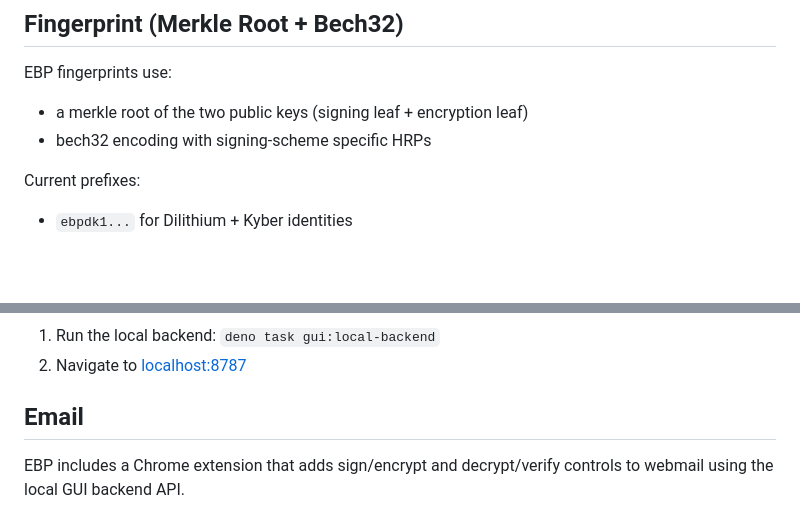
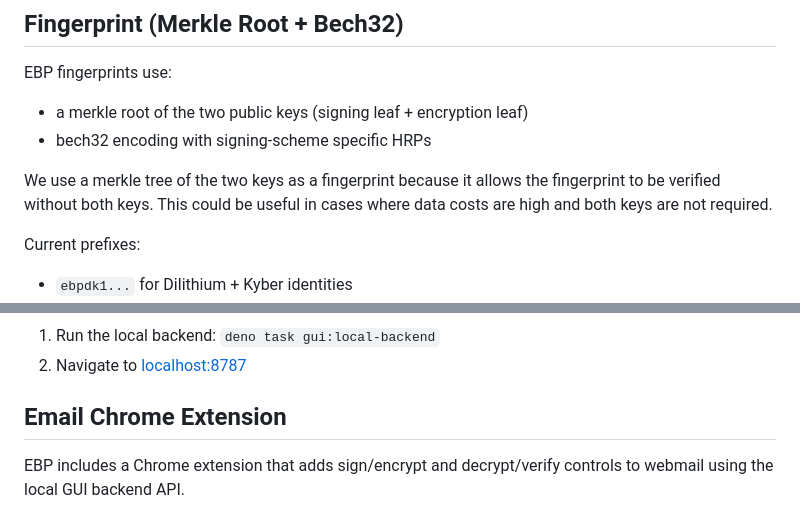
Before and after one commit to willpiam/even-better-privacy, a Markdown page: ReadMe.md, 2 parts joined by grey strips. Drawn GitHub-style; blank space fills up the shorter version.

Commit message:
readme details

```diff
--- a/ReadMe.md
+++ b/ReadMe.md
@@ -268,6 +268,8 @@ EBP fingerprints use:
 - a merkle root of the two public keys (signing leaf + encryption leaf)
 - bech32 encoding with signing-scheme specific HRPs
 
+We use a merkle tree of the two keys as a fingerprint because it allows the fingerprint to be verified without both keys. This could be useful in cases where data costs are high and both keys are not required.
+
 Current prefixes:
 - `ebpdk1...` for Dilithium + Kyber identities
 - `ebpsk1...` for SPHINCS+ + Kyber identities
@@ -297,7 +299,7 @@ The `ebp` CLI manages post-quantum identities and secure messaging. You can gene
 1. Run the local backend: `deno task gui:local-backend`
 2. Navigate to [localhost:8787](http://localhost:8787/)
 
-## Email
+## Email Chrome Extension
 
 EBP includes a Chrome extension that adds sign/encrypt and decrypt/verify
 controls to webmail using the local GUI backend API.
```
